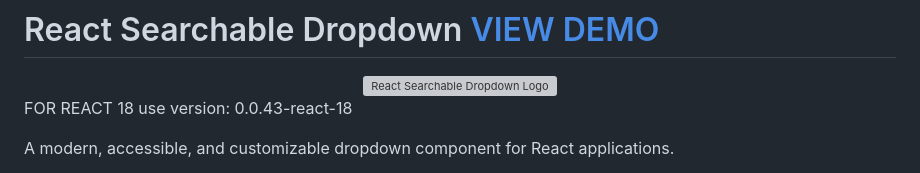
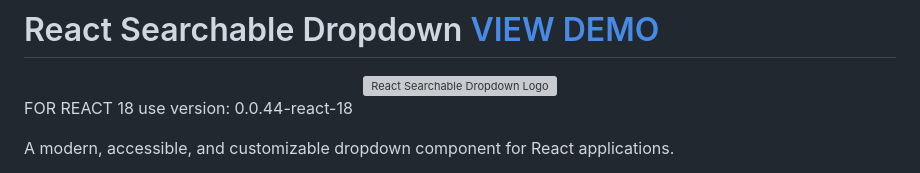
Before and after one commit to luciodale/react-searchable-dropdown, a Markdown page: README.md, the part around the change. GitHub-like rendering; grey boxes are pictures that could not be loaded.

```diff
--- a/README.md
+++ b/README.md
@@ -5,7 +5,7 @@
   <img src="https://raw.githubusercontent.com/luciodale/react-searchable-dropdown/main/packages/docs/public/react-searchable-dropdown-logo.svg" alt="React Searchable Dropdown Logo" width="200" height="200" />
 </div>
 
-FOR REACT 18 use version: 0.0.43-react-18
+FOR REACT 18 use version: 0.0.44-react-18
 
 A modern, accessible, and customizable dropdown component for React applications.
 
```
